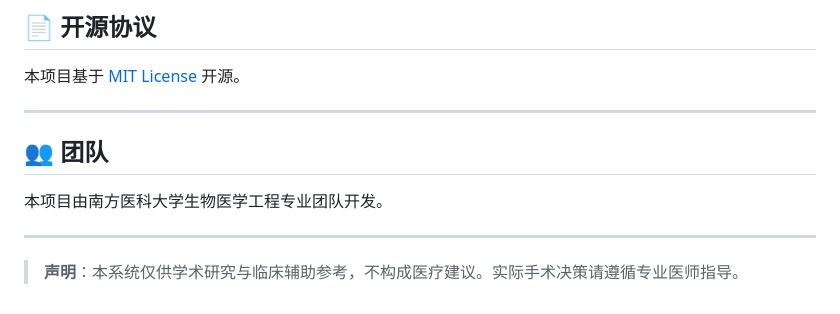
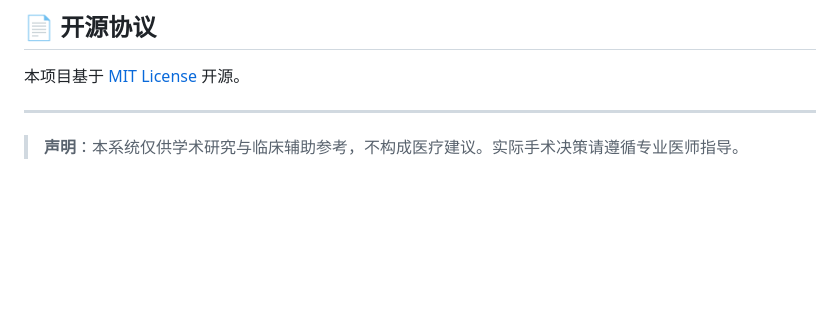
Before and after one commit to ssc1230609-spec/electron-ebone, a Markdown page: README.md, the part around the change. Drawn GitHub-style; blank space fills up the shorter version.

```diff
--- a/README.md
+++ b/README.md
@@ -254,10 +254,5 @@ npm start
 
 ---
 
-## 👥 团队
-
-本项目由南方医科大学生物医学工程专业团队开发。
-
----
 
 > **声明**：本系统仅供学术研究与临床辅助参考，不构成医疗建议。实际手术决策请遵循专业医师指导。
```
